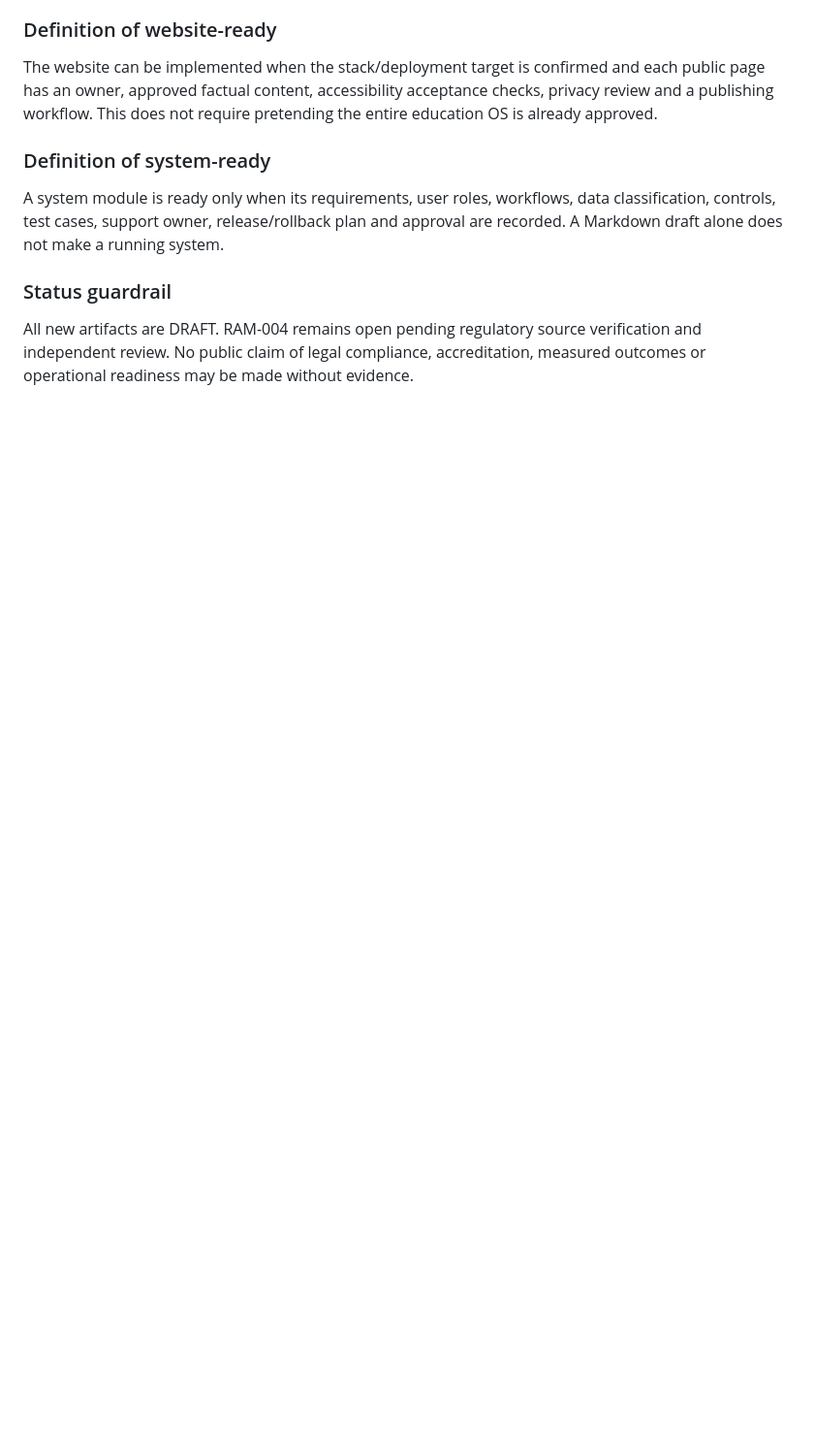
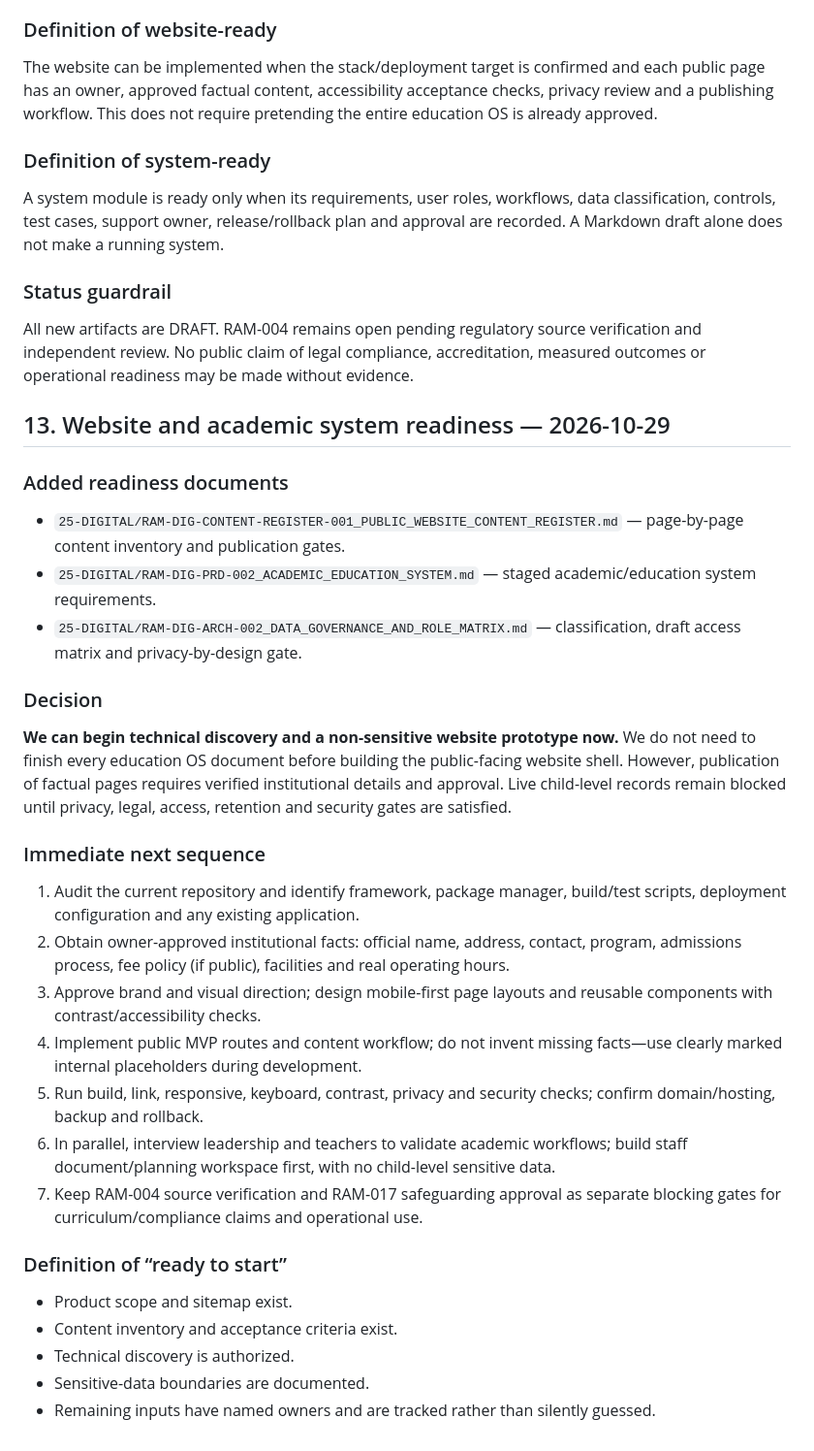
Before and after one commit to gunaracorp/ra-al-munawaroh-os, a Markdown page: MASTER_WORK_ROADMAP.md, the part around the change. Shown at 97% size. Rendered like a GitHub page; blank space fills up the shorter version.

Commit message:
docs(roadmap): add website and academic system readiness gates

```diff
--- a/MASTER_WORK_ROADMAP.md
+++ b/MASTER_WORK_ROADMAP.md
@@ -180,3 +180,30 @@ A system module is ready only when its requirements, user roles, workflows, data
 
 ### Status guardrail
 All new artifacts are DRAFT. RAM-004 remains open pending regulatory source verification and independent review. No public claim of legal compliance, accreditation, measured outcomes or operational readiness may be made without evidence.
+
+
+## 13. Website and academic system readiness — 2026-10-29
+
+### Added readiness documents
+- `25-DIGITAL/RAM-DIG-CONTENT-REGISTER-001_PUBLIC_WEBSITE_CONTENT_REGISTER.md` — page-by-page content inventory and publication gates.
+- `25-DIGITAL/RAM-DIG-PRD-002_ACADEMIC_EDUCATION_SYSTEM.md` — staged academic/education system requirements.
+- `25-DIGITAL/RAM-DIG-ARCH-002_DATA_GOVERNANCE_AND_ROLE_MATRIX.md` — classification, draft access matrix and privacy-by-design gate.
+
+### Decision
+**We can begin technical discovery and a non-sensitive website prototype now.** We do not need to finish every education OS document before building the public-facing website shell. However, publication of factual pages requires verified institutional details and approval. Live child-level records remain blocked until privacy, legal, access, retention and security gates are satisfied.
+
+### Immediate next sequence
+1. Audit the current repository and identify framework, package manager, build/test scripts, deployment configuration and any existing application.
+2. Obtain owner-approved institutional facts: official name, address, contact, program, admissions process, fee policy (if public), facilities and real operating hours.
+3. Approve brand and visual direction; design mobile-first page layouts and reusable components with contrast/accessibility checks.
+4. Implement public MVP routes and content workflow; do not invent missing facts—use clearly marked internal placeholders during development.
+5. Run build, link, responsive, keyboard, contrast, privacy and security checks; confirm domain/hosting, backup and rollback.
+6. In parallel, interview leadership and teachers to validate academic workflows; build staff document/planning workspace first, with no child-level sensitive data.
+7. Keep RAM-004 source verification and RAM-017 safeguarding approval as separate blocking gates for curriculum/compliance claims and operational use.
+
+### Definition of “ready to start”
+- Product scope and sitemap exist.
+- Content inventory and acceptance criteria exist.
+- Technical discovery is authorized.
+- Sensitive-data boundaries are documented.
+- Remaining inputs have named owners and are tracked rather than silently guessed.
```
